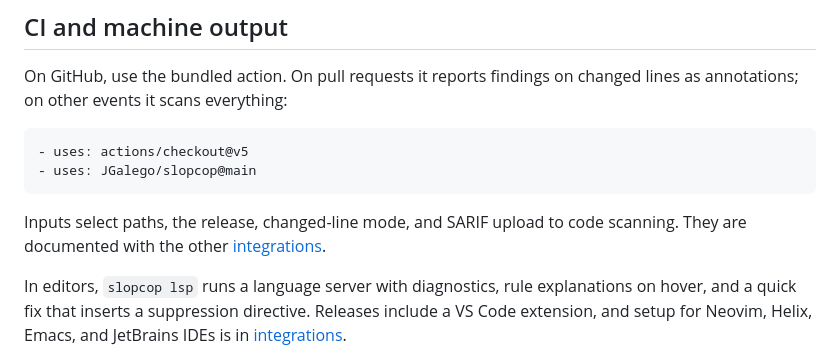
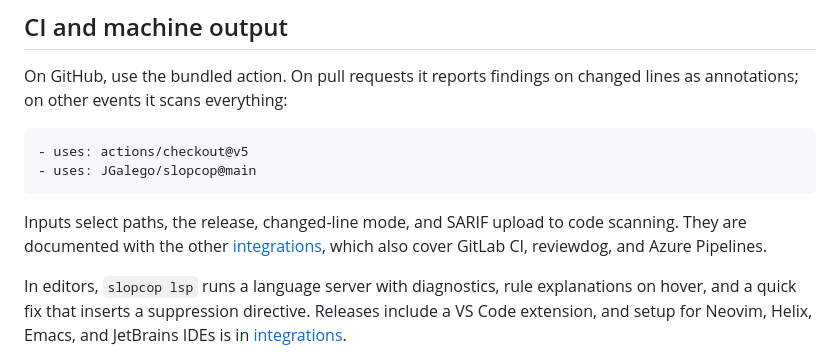
Before and after one commit to JGalego/slopcop, a Markdown page: README.md, the part around the change. Rendered like a GitHub page.

Commit message:
Document reviewdog and Azure Pipelines integrations

````diff
--- a/README.md
+++ b/README.md
@@ -162,7 +162,7 @@ On GitHub, use the bundled action. On pull requests it reports findings on chang
 - uses: JGalego/slopcop@main
 ```
 
-Inputs select paths, the release, changed-line mode, and SARIF upload to code scanning. They are documented with the other [integrations](docs/integrations.md).
+Inputs select paths, the release, changed-line mode, and SARIF upload to code scanning. They are documented with the other [integrations](docs/integrations.md), which also cover GitLab CI, reviewdog, and Azure Pipelines.
 
 In editors, `slopcop lsp` runs a language server with diagnostics, rule explanations on hover, and a quick fix that inserts a suppression directive. Releases include a VS Code extension, and setup for Neovim, Helix, Emacs, and JetBrains IDEs is in [integrations](docs/integrations.md).
 
````
Also changed, not shown: CHANGELOG.md (+1 -0 lines), docs/integrations.md (+36 -0 lines).
